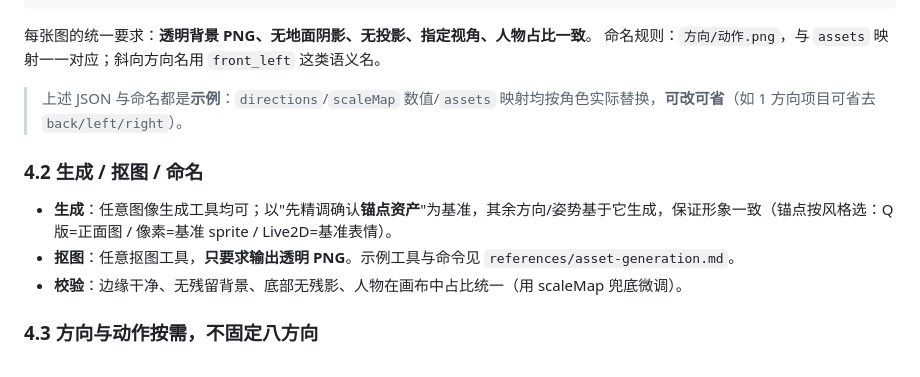
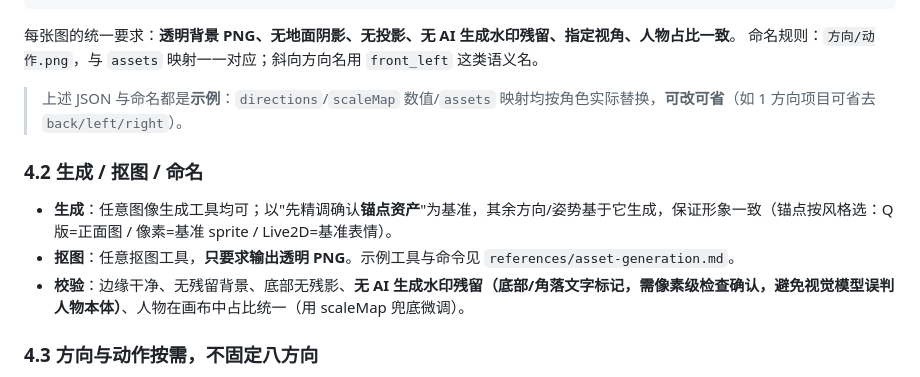
Before and after one commit to monimonicaca/myAgentStudyApproach, a Markdown page: skills/create-own-pets/SKILL.md, the part around the change. Drawn GitHub-style.

Commit message:
feat: 增加对 AI 生成水印的检查与处理要求

````diff
--- a/skills/create-own-pets/SKILL.md
+++ b/skills/create-own-pets/SKILL.md
@@ -92,7 +92,7 @@ desktop-pet/
 }
 ```
 
-每张图的统一要求：**透明背景 PNG、无地面阴影、无投影、指定视角、人物占比一致**。
+每张图的统一要求：**透明背景 PNG、无地面阴影、无投影、无 AI 生成水印残留、指定视角、人物占比一致**。
 命名规则：`方向/动作.png`，与 `assets` 映射一一对应；斜向方向名用 `front_left` 这类语义名。
 
 > 上述 JSON 与命名都是**示例**：`directions`/`scaleMap` 数值/`assets` 映射均按角色实际替换，**可改可省**（如 1 方向项目可省去 `back/left/right`）。
@@ -101,7 +101,7 @@ desktop-pet/
 
 - **生成**：任意图像生成工具均可；以"先精调确认**锚点资产**"为基准，其余方向/姿势基于它生成，保证形象一致（锚点按风格选：Q版=正面图 / 像素=基准 sprite / Live2D=基准表情）。
 - **抠图**：任意抠图工具，**只要求输出透明 PNG**。示例工具与命令见 `references/asset-generation.md`。
-- **校验**：边缘干净、无残留背景、底部无残影、人物在画布中占比统一（用 scaleMap 兜底微调）。
+- **校验**：边缘干净、无残留背景、底部无残影、**无 AI 生成水印残留（底部/角落文字标记，需像素级检查确认，避免视觉模型误判人物本体）**、人物在画布中占比统一（用 scaleMap 兜底微调）。
 
 ### 4.3 方向与动作按需，不固定八方向
 
````
Also changed, not shown: 2 other files.
